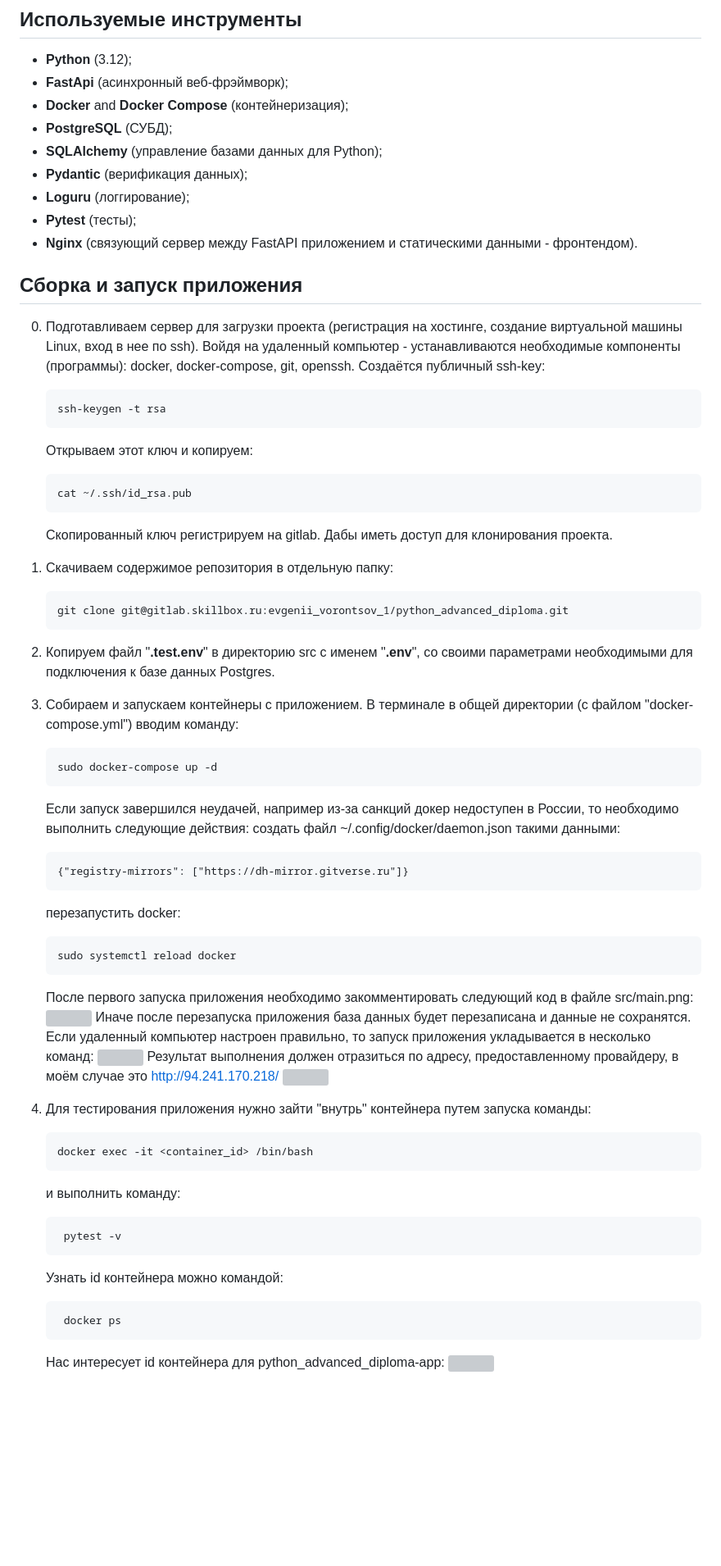
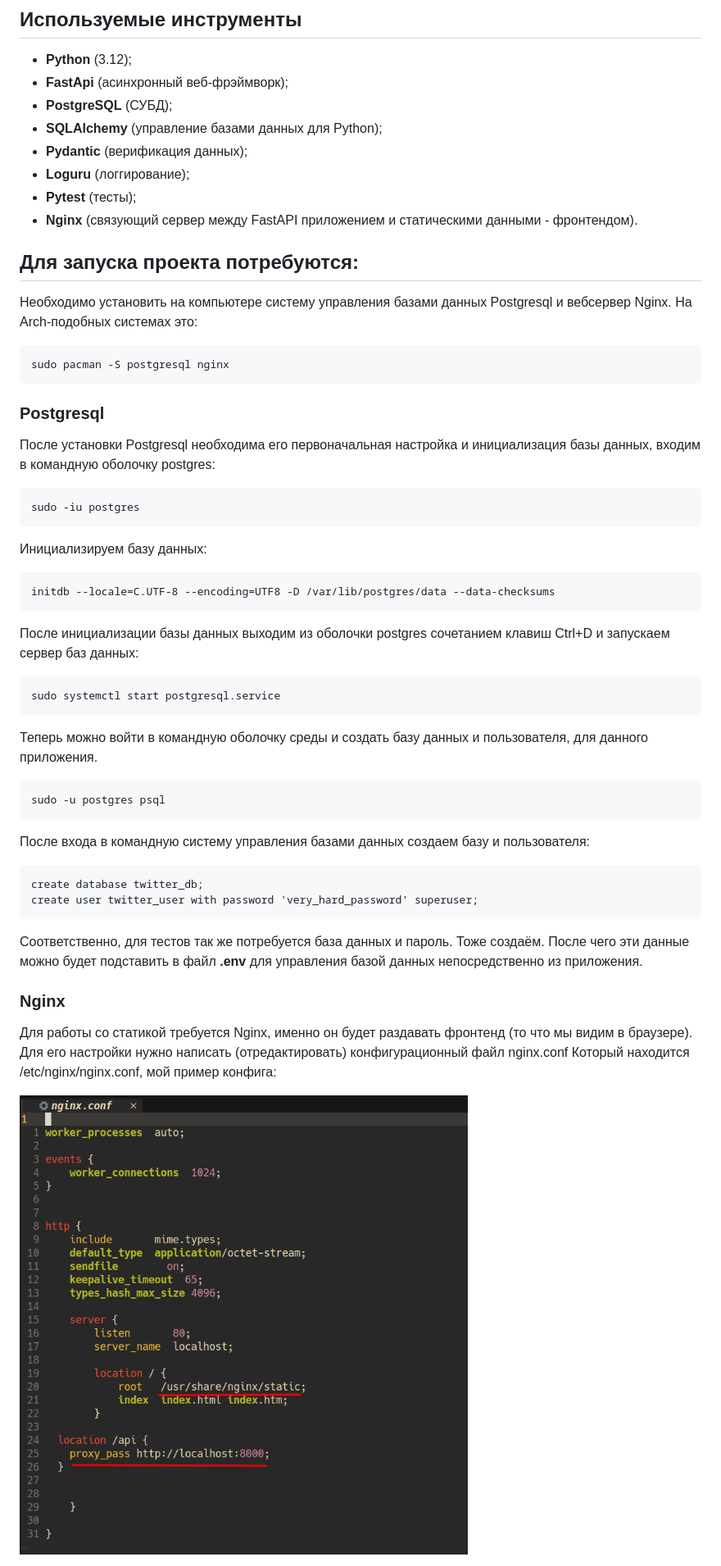
Before and after one commit to sejeenn-vk/twitter_clone_without_docker, a Markdown page: README.MD, the part around the change printed below. Shown: that part at 82% size. Drawn GitHub-style; pictures changed too: screenshots/nginx_conf.png (added); blank space fills up the shorter version; grey boxes are pictures that could not be loaded.

Commit message:
Написан README.MD

````diff
--- a/README.MD
+++ b/README.MD
@@ -13,7 +13,6 @@
 ## Используемые инструменты
 * **Python** (3.12);
 * **FastApi** (асинхронный веб-фрэймворк);
-* **Docker** and **Docker Compose** (контейнеризация);
 * **PostgreSQL** (СУБД);
 * **SQLAlchemy** (управление базами данных для Python);
 * **Pydantic** (верификация данных);
@@ -21,64 +20,46 @@
 * **Pytest** (тесты);
 * **Nginx** (связующий сервер между FastAPI приложением и статическими данными - фронтендом).
 
-## Сборка и запуск приложения
-0. Подготавливаем сервер для загрузки проекта (регистрация на хостинге, создание виртуальной
-   машины Linux, вход в нее по ssh). Войдя на удаленный компьютер - устанавливаются необходимые
-   компоненты (программы):
-   docker, docker-compose, git, openssh.
-   Создаётся публичный ssh-key:
-   ```
-   ssh-keygen -t rsa
-   ```
-   Открываем этот ключ и копируем:
-   ```
-   cat ~/.ssh/id_rsa.pub
-   ```
-   Скопированный ключ регистрируем на gitlab. Дабы иметь доступ для клонирования проекта.
-1. Скачиваем содержимое репозитория в отдельную папку:
-    ```
-    git clone git@gitlab.skillbox.ru:evgenii_vorontsov_1/python_advanced_diploma.git
-    ```
-2. Копируем файл "**.test.env**" в директорию src с именем "**.env**", со своими параметрами
-    необходимыми для подключения к базе данных Postgres.
+## Для запуска проекта потребуются:
+Необходимо установить на компьютере систему управления базами данных Postgresql и
+вебсервер Nginx. На Arch-подобных системах это:
+```commandline
+sudo pacman -S postgresql nginx
+```
 
+### Postgresql
+После установки Postgresql необходима его первоначальная настройка и инициализация базы
+данных, входим в командную оболочку postgres:
+```commandline
+sudo -iu postgres
+```
+Инициализируем базу данных:
+```commandline
+initdb --locale=C.UTF-8 --encoding=UTF8 -D /var/lib/postgres/data --data-checksums
+```
+После инициализации базы данных выходим из оболочки postgres сочетанием клавиш Ctrl+D и
+запускаем сервер баз данных:
+```commandline
+sudo systemctl start postgresql.service
+```
+Теперь можно войти в командную оболочку среды и создать базу данных и пользователя,
+для данного приложения.
+```commandline
+sudo -u postgres psql
+```
+После входа в командную систему управления базами данных создаем базу и пользователя:
+```commandline
+create database twitter_db;
+create user twitter_user with password 'very_hard_password' superuser;
+```
+Соответственно, для тестов так же потребуется база данных и пароль. Тоже создаём.
+После чего эти данные можно будет подставить в файл **.env** для управления базой данных
+непосредственно из приложения.
 
-3. Собираем и запускаем контейнеры с приложением. В терминале в общей директории (с файлом "docker-compose.yml")
-вводим команду:
-    ```
-    sudo docker-compose up -d
-    ```
-   Если запуск завершился неудачей, например из-за санкций докер недоступен в России, то необходимо
-   выполнить следующие действия:
-   создать файл ~/.config/docker/daemon.json такими данными:
-   ```
-   {"registry-mirrors": ["https://dh-mirror.gitverse.ru"]}
-   ```
-   перезапустить docker:
-   ```
-   sudo systemctl reload docker
-   ```
-   После первого запуска приложения необходимо закомментировать следующий код в файле src/main.png:
-   ![](/screenshots/main.png)
-   Иначе после перезапуска приложения база данных будет перезаписана и данные не сохранятся.
-   Если удаленный компьютер настроен правильно, то запуск приложения укладывается в несколько команд:
-![](/screenshots/docker_up.png)
-   Результат выполнения должен отразиться по адресу, предоставленному провайдеру, в моём случае это
-   http://94.241.170.218/
-![](/screenshots/web_page.png)
+### Nginx
+Для работы со статикой требуется Nginx, именно он будет раздавать фронтенд (то что мы видим
+в браузере). Для его настройки нужно написать (отредактировать) конфигурационный файл nginx.conf
+Который находится /etc/nginx/nginx.conf, мой пример конфига:
 
-4. Для тестирования приложения нужно зайти "внутрь" контейнера путем запуска команды:
-    ```
-    docker exec -it <container_id> /bin/bash
-    ```
-   и выполнить команду:
-   ```
-    pytest -v
-    ```
-   Узнать id контейнера можно командой:
-   ```
-    docker ps
-    ```
-   Нас интересует id контейнера для python_advanced_diploma-app:
-   ![](/screenshots/docker_ps.png)
+![](/screenshots/nginx_conf.png)
 
````
Also changed, not shown: other parts of README.MD (+37 -8 lines), screenshots/env.png (added), screenshots/main.png (added), screenshots/result.png (added).
